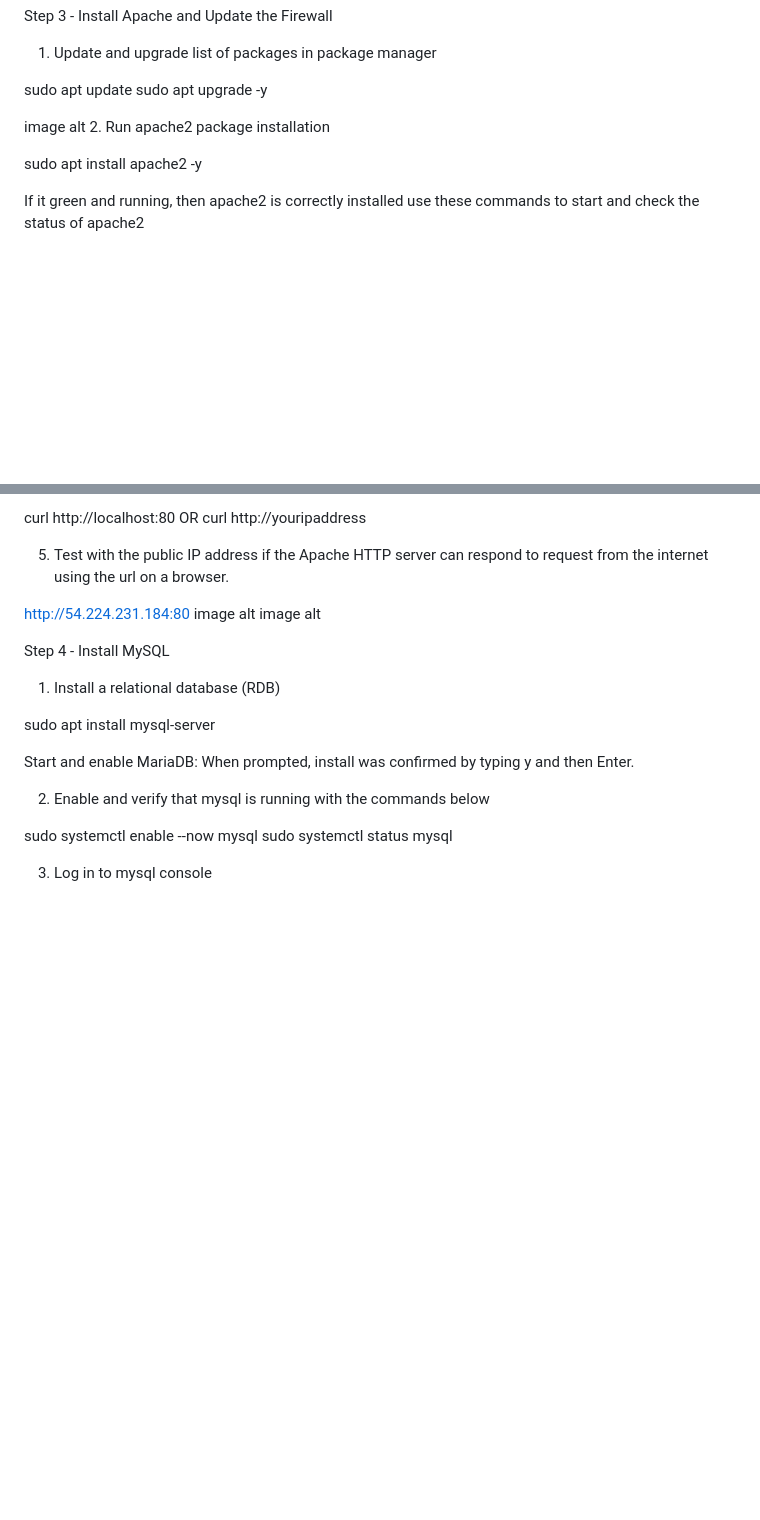
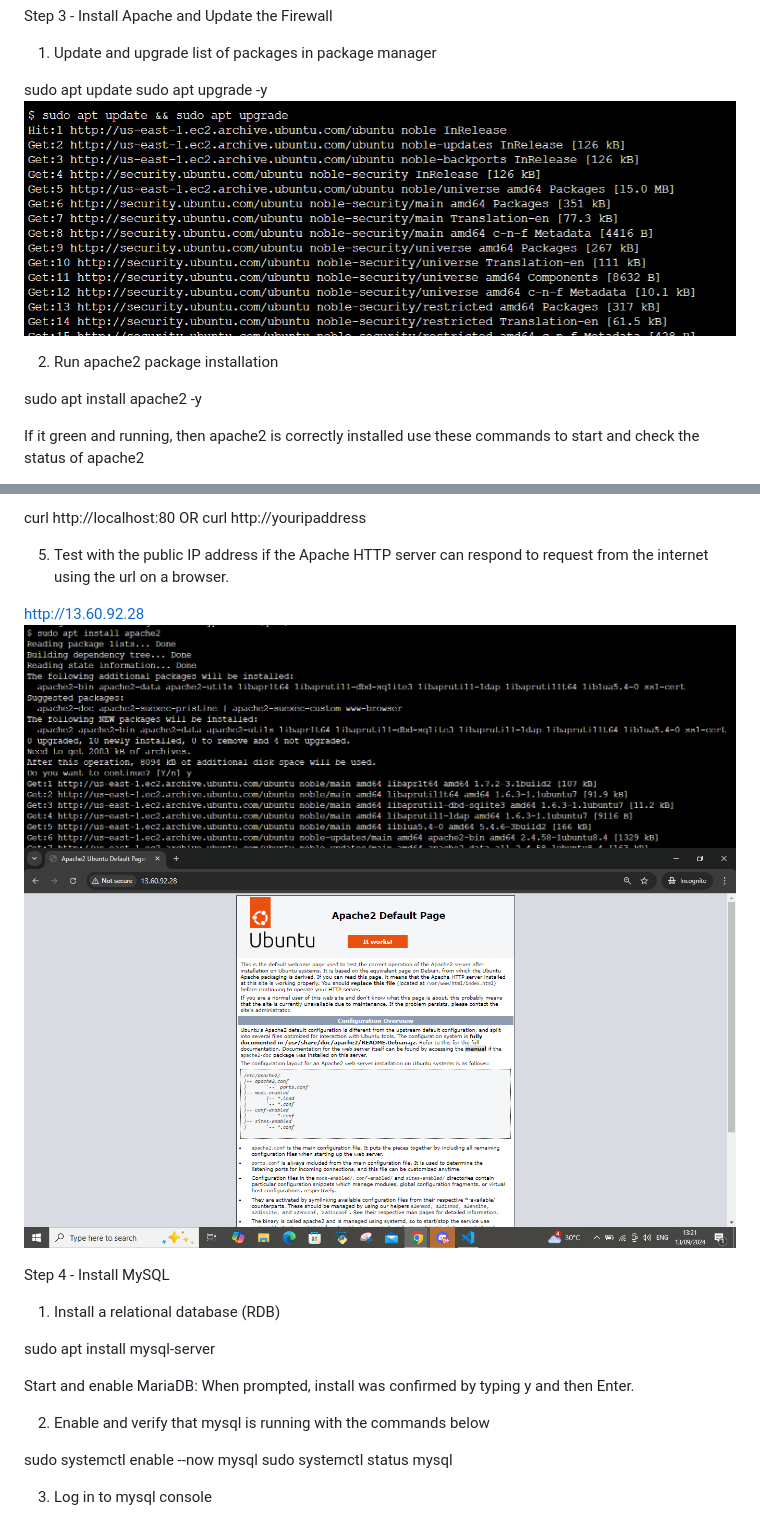
Before and after one commit to Likeness30/StegHub_DevOps-Cloud_Engineering, a Markdown page: LAMP_STACK/README.md, 2 parts joined by grey strips. Drawn GitHub-style; pictures changed too: LAMP_STACK/image/apche_install.png (added), LAMP_STACK/image/sudo_apt_update.png (added); blank space fills up the shorter version.

Commit message:
Upload images

```diff
--- a/LAMP_STACK/README.md
+++ b/LAMP_STACK/README.md
@@ -22,8 +22,8 @@ Step 3 - Install Apache and Update the Firewall
 
 sudo apt update
 sudo apt upgrade -y
+![alt text](image/sudo_apt_update.png "apt update")
 
-image alt
 2. Run apache2 package installation
 
 sudo apt install apache2 -y
@@ -47,8 +47,9 @@ curl http://youripaddress
 
 5. Test with the public IP address if the Apache HTTP server can respond to request from the internet using the url on a browser.
 
-http://54.224.231.184:80
-image alt image alt
+http://13.60.92.28
+![alt text](image/apche_install.png "apache2 install")
+![alt text](image/apache2.png "apache2 default page")
 
 Step 4 - Install MySQL
 1. Install a relational database (RDB)
```
Also changed, not shown: LAMP_STACK/image/apache2.png (renamed from LAMP_STACK/image/Screenshot (119).png).
